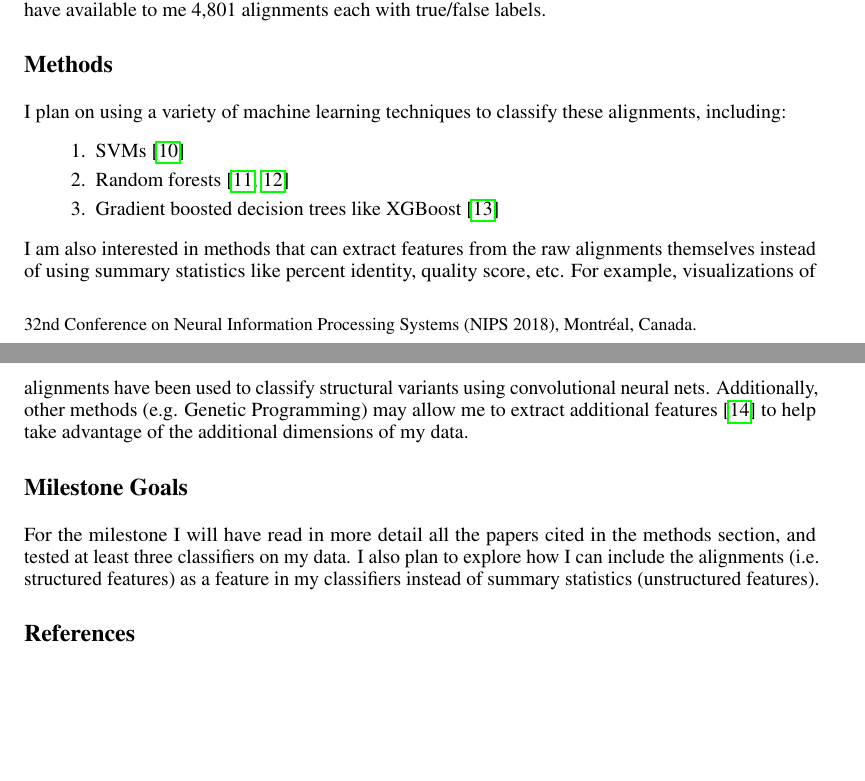
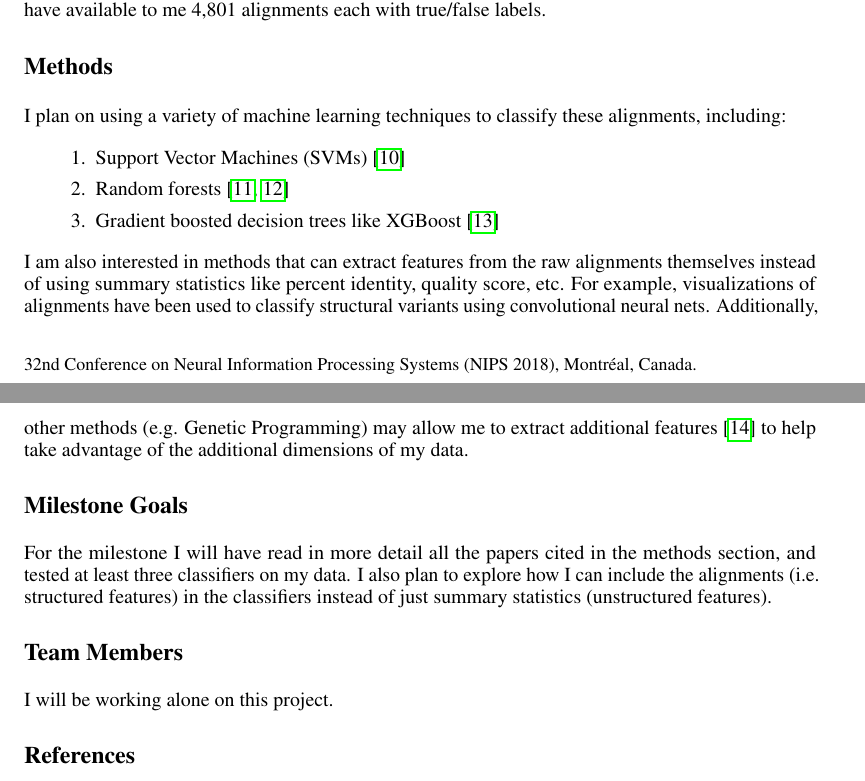
Before and after one commit to mrvollger/CSE546, a LaTeX document (FinalProject/proposal.tex): two parts of pages 1 and 2 of 2, joined at a grey line, cut so that both start at the same text, the shorter picture padded with empty space. Compiled offline with pdfLaTeX.

Commit message:
Updates from ShareLaTeX

```diff
--- a/FinalProject/proposal.tex
+++ b/FinalProject/proposal.tex
@@ -25,11 +25,11 @@
 \usepackage{amsfonts}       % blackboard math symbols
 \usepackage{nicefrac}       % compact symbols for 1/2, etc.
 \usepackage{microtype}      % microtypography
-\usepackage[style=numeric, sorting=none]{biblatex}
+\usepackage[backend=biber, style=numeric, sorting=none]{biblatex}
 \addbibresource{ref.bib}
 
 
-\title{Classifying alignments from duplicated genomic sequence}
+\title{\large{Classifying alignments from duplicated genomic sequence}}
 
 % The \author macro works with any number of authors. There are two
 % commands used to separate the names and addresses of multiple
@@ -95,14 +95,17 @@ To create labels for the data set I have aligned both the local assemblies and u
 \section*{Methods}
 I plan on using a variety of machine learning techniques to classify these alignments, including:
 \begin{enumerate}
-    \item SVMs \parencite{Hastie2008}
+    \item Support Vector Machines (SVMs) \parencite{Hastie2008}
     \item Random forests \parencite{Ho1995, Breiman2001}
     \item Gradient boosted decision trees like XGBoost \parencite{Chen2016b}
 \end{enumerate}
 I am also interested in methods that can extract features from the raw alignments themselves instead of using summary statistics like percent identity, quality score, etc. For example, visualizations of alignments have been used to classify structural variants using convolutional neural nets. Additionally, other methods (e.g. Genetic Programming) may allow me to extract additional features \parencite{Ahmed2014} to help take advantage of the additional dimensions of my data.
 
 \section*{Milestone Goals}
-For the milestone I will have read in more detail all the papers cited in the methods section, and tested at least three classifiers on my data. I also plan to explore how I can include the alignments (i.e. structured features) as a feature in my classifiers instead of summary statistics (unstructured features).
+For the milestone I will have read in more detail all the papers cited in the methods section, and tested at least three classifiers on my data. I also plan to explore how I can include the alignments (i.e. structured features) in the classifiers instead of just summary statistics (unstructured features).
+
+\section*{Team Members}
+I will be working alone on this project.
 
 %%%
 %%%  REFERENCES
```
Also changed, not shown: FinalProject/proposal.tex (4 more changed lines).
